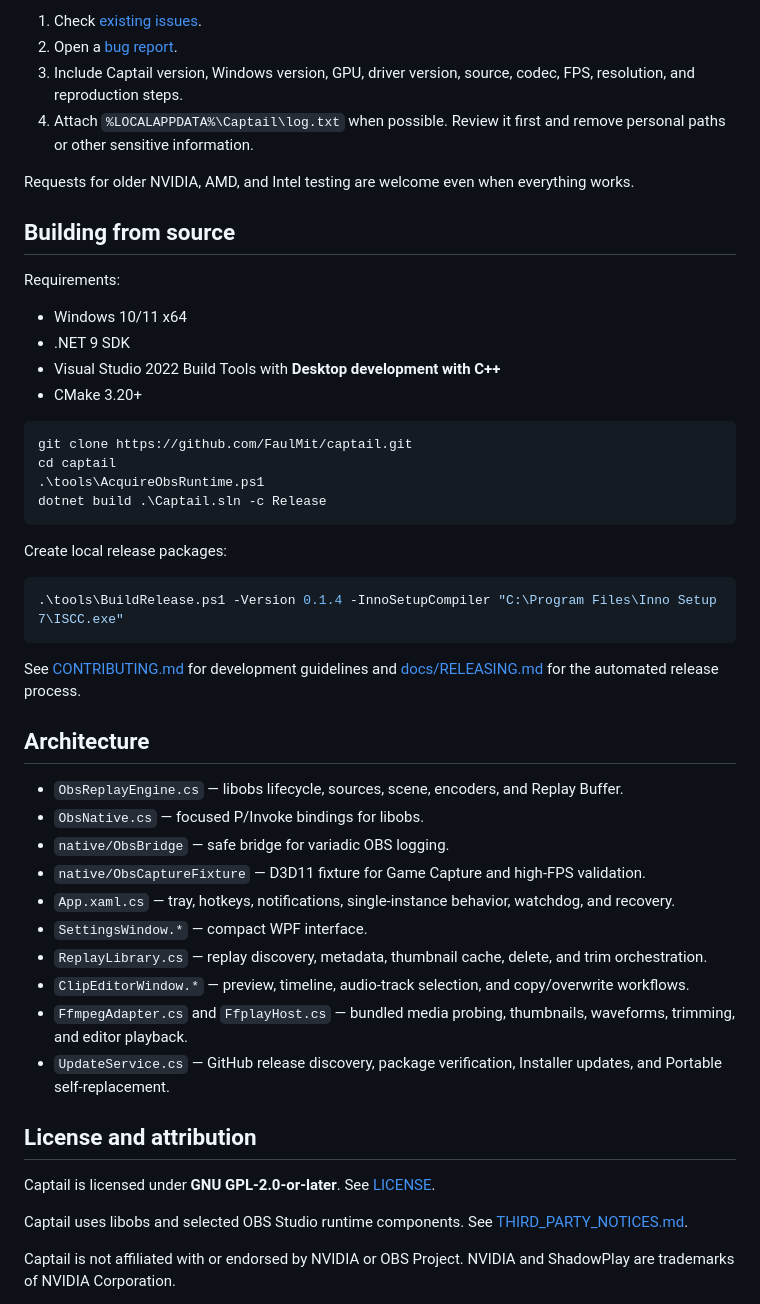
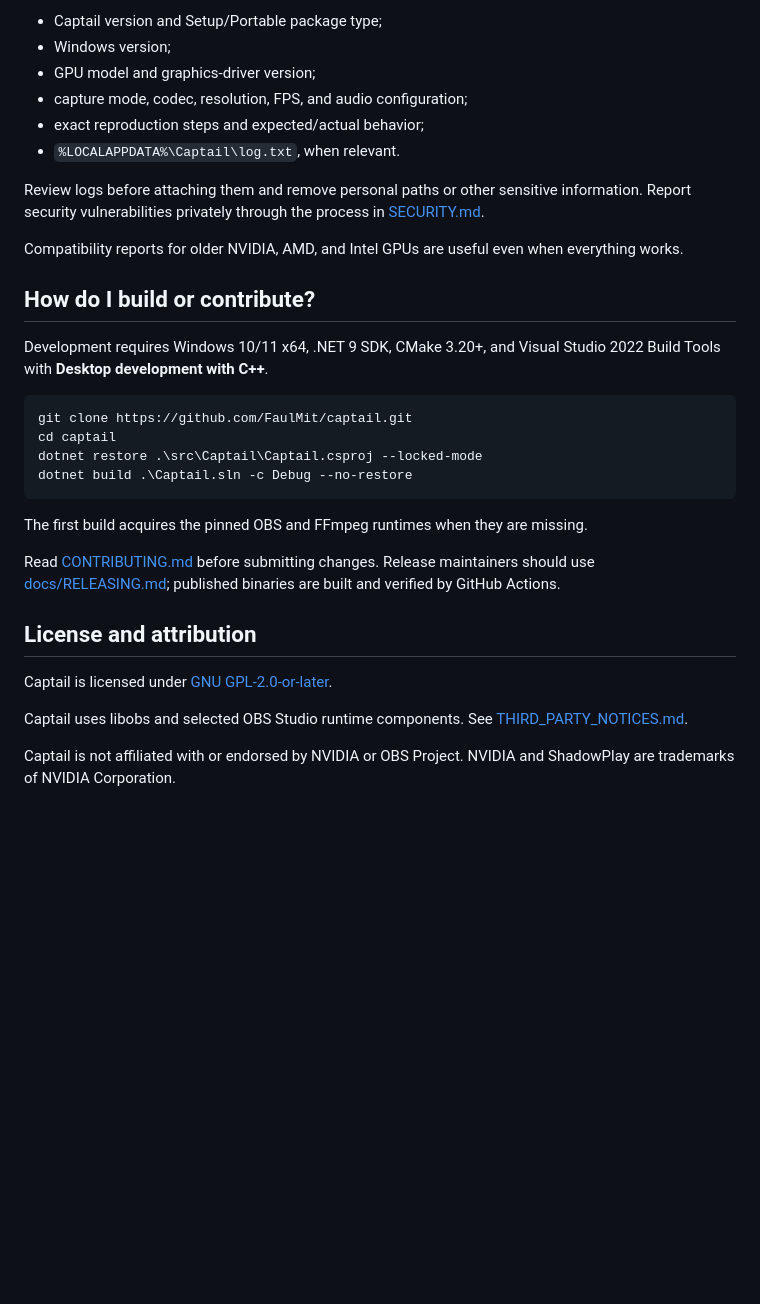
Before and after one commit to FaulMit/captail, a Markdown page: README.md, the part around one of its changes. Rendered like a GitHub page; blank space fills up the shorter version.

````diff
--- a/README.md
+++ b/README.md
@@ -177,51 +236,33 @@ Feedback is especially valuable during this preview.
 
-1. Check [existing issues](https://github.com/FaulMit/captail/issues).
-2. Open a [bug report](https://github.com/FaulMit/captail/issues/new/choose).
-3. Include Captail version, Windows version, GPU, driver version, source, codec, FPS, resolution, and reproduction steps.
-4. Attach `%LOCALAPPDATA%\Captail\log.txt` when possible. Review it first and remove personal paths or other sensitive information.
+- Captail version and Setup/Portable package type;
+- Windows version;
+- GPU model and graphics-driver version;
+- capture mode, codec, resolution, FPS, and audio configuration;
+- exact reproduction steps and expected/actual behavior;
+- `%LOCALAPPDATA%\Captail\log.txt`, when relevant.
 
-Requests for older NVIDIA, AMD, and Intel testing are welcome even when everything works.
+Review logs before attaching them and remove personal paths or other sensitive information. Report security vulnerabilities privately through the process in [SECURITY.md](SECURITY.md).
 
-## Building from source
+Compatibility reports for older NVIDIA, AMD, and Intel GPUs are useful even when everything works.
 
-Requirements:
+## How do I build or contribute?
 
-- Windows 10/11 x64
-- .NET 9 SDK
-- Visual Studio 2022 Build Tools with **Desktop development with C++**
-- CMake 3.20+
+Development requires Windows 10/11 x64, .NET 9 SDK, CMake 3.20+, and Visual Studio 2022 Build Tools with **Desktop development with C++**.
 
 ```powershell
 git clone https://github.com/FaulMit/captail.git
 cd captail
-.\tools\AcquireObsRuntime.ps1
-dotnet build .\Captail.sln -c Release
+dotnet restore .\src\Captail\Captail.csproj --locked-mode
+dotnet build .\Captail.sln -c Debug --no-restore
 ```
 
-Create local release packages:
+The first build acquires the pinned OBS and FFmpeg runtimes when they are missing.
 
-```powershell
-.\tools\BuildRelease.ps1 -Version 0.1.4 -InnoSetupCompiler "C:\Program Files\Inno Setup 7\ISCC.exe"
-```
-
-See [CONTRIBUTING.md](CONTRIBUTING.md) for development guidelines and [docs/RELEASING.md](docs/RELEASING.md) for the automated release process.
-
-## Architecture
-
-- `ObsReplayEngine.cs` — libobs lifecycle, sources, scene, encoders, and Replay Buffer.
-- `ObsNative.cs` — focused P/Invoke bindings for libobs.
-- `native/ObsBridge` — safe bridge for variadic OBS logging.
-- `native/ObsCaptureFixture` — D3D11 fixture for Game Capture and high-FPS validation.
-- `App.xaml.cs` — tray, hotkeys, notifications, single-instance behavior, watchdog, and recovery.
-- `SettingsWindow.*` — compact WPF interface.
-- `ReplayLibrary.cs` — replay discovery, metadata, thumbnail cache, delete, and trim orchestration.
-- `ClipEditorWindow.*` — preview, timeline, audio-track selection, and copy/overwrite workflows.
-- `FfmpegAdapter.cs` and `FfplayHost.cs` — bundled media probing, thumbnails, waveforms, trimming, and editor playback.
-- `UpdateService.cs` — GitHub release discovery, package verification, Installer updates, and Portable self-replacement.
+Read [CONTRIBUTING.md](CONTRIBUTING.md) before submitting changes. Release maintainers should use [docs/RELEASING.md](docs/RELEASING.md); published binaries are built and verified by GitHub Actions.
 
 ## License and attribution
 
-Captail is licensed under **GNU GPL-2.0-or-later**. See [LICENSE](LICENSE).
+Captail is licensed under [GNU GPL-2.0-or-later](LICENSE).
 
 Captail uses libobs and selected OBS Studio runtime components. See [THIRD_PARTY_NOTICES.md](THIRD_PARTY_NOTICES.md).
 
````
Also changed, not shown: other parts of README.md (+175 -116 lines).
